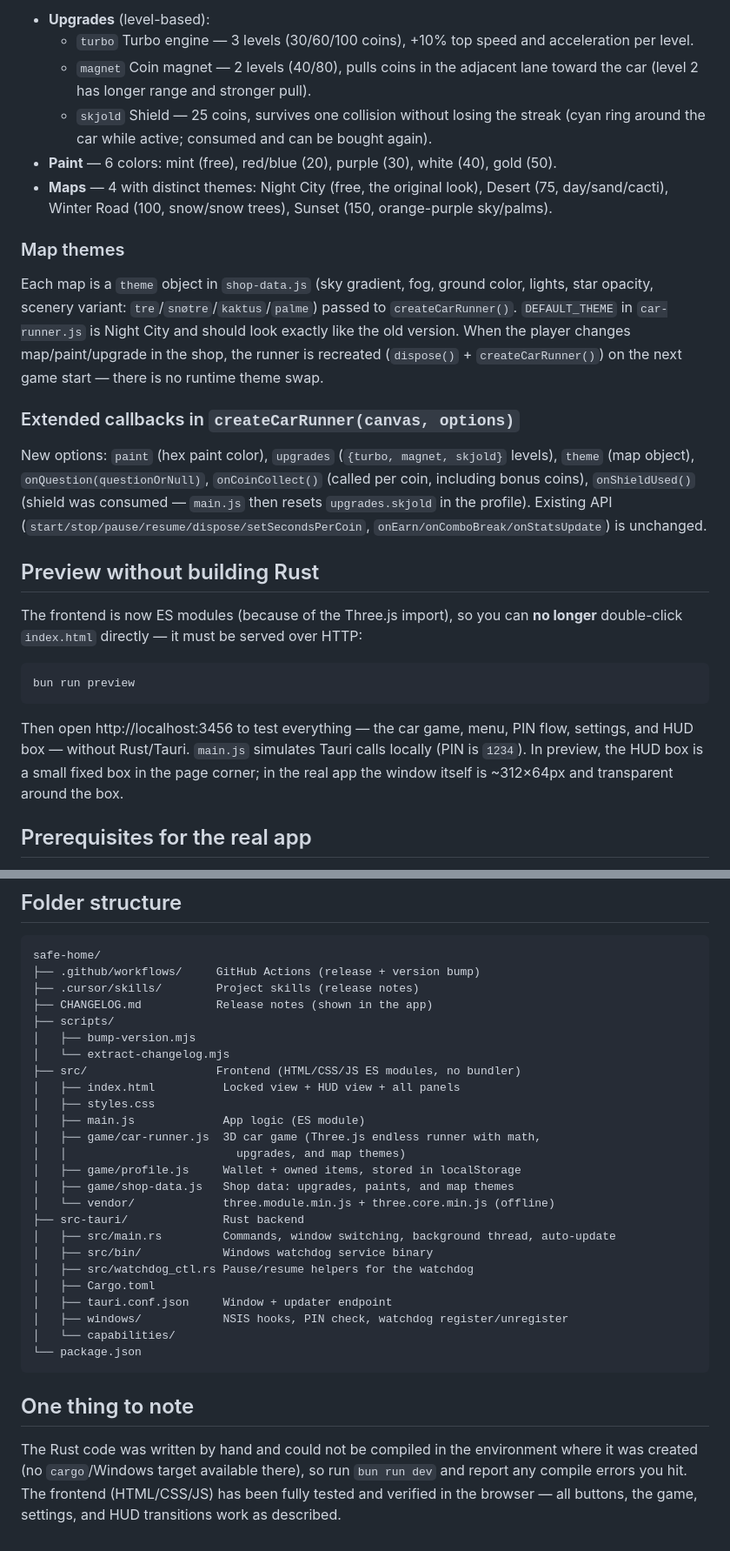
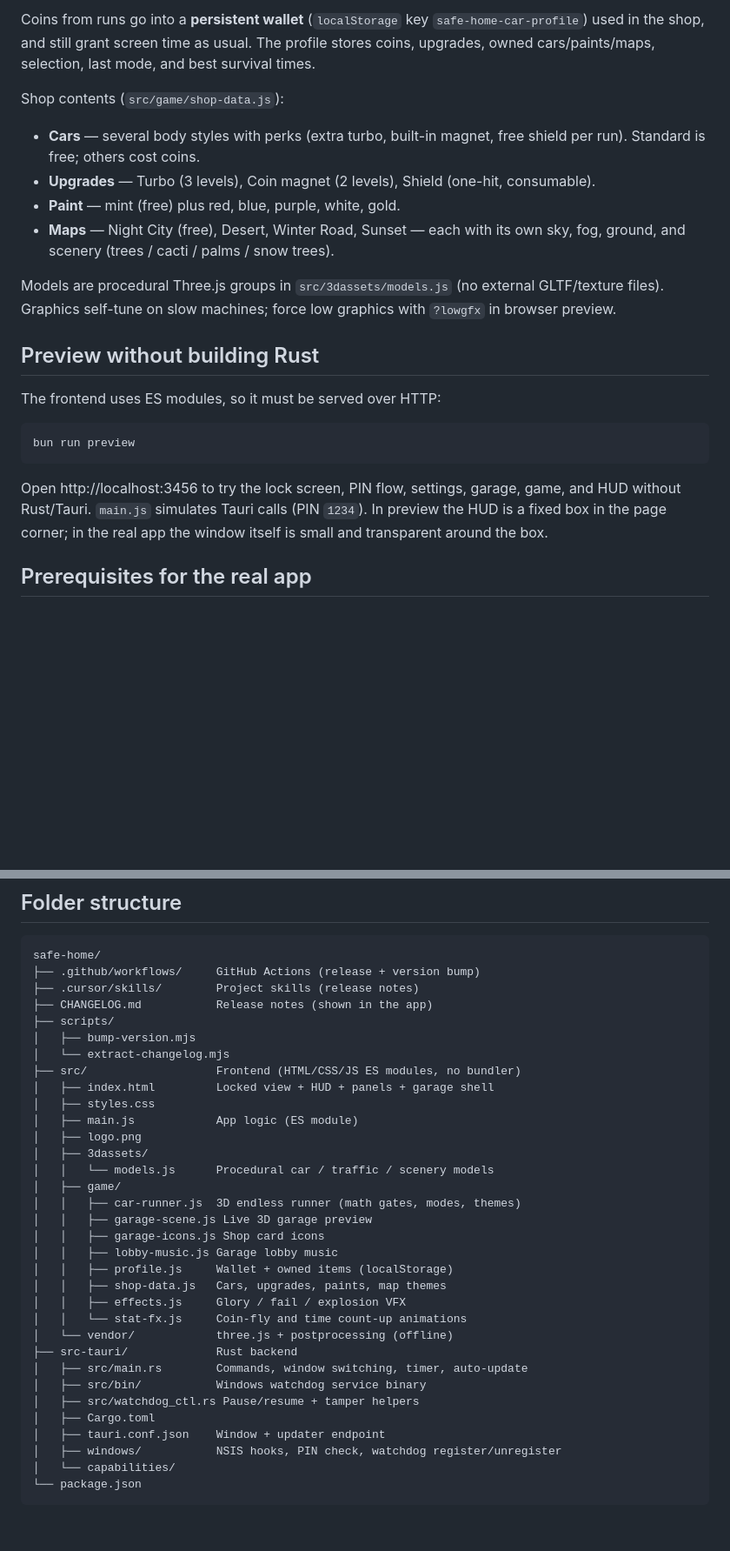
Before and after one commit to matwebmaker-lab/Safe-Home, a Markdown page: README.md, 2 parts joined by grey strips. Shown at 87% size. Rendered like a GitHub page; blank space fills up the shorter version.

````diff
--- a/README.md
+++ b/README.md
@@ -95,52 +83,35 @@ sections (rendered dynamically from `main.js`):
 
-- **Upgrades** (level-based):
-  - `turbo` Turbo engine — 3 levels (30/60/100 coins), +10% top speed and
-    acceleration per level.
-  - `magnet` Coin magnet — 2 levels (40/80), pulls coins in the adjacent
-    lane toward the car (level 2 has longer range and stronger pull).
-  - `skjold` Shield — 25 coins, survives one collision without losing the
-    streak (cyan ring around the car while active; consumed and can be
-    bought again).
-- **Paint** — 6 colors: mint (free), red/blue (20), purple (30), white (40),
-  gold (50).
-- **Maps** — 4 with distinct themes: Night City (free, the original look),
-  Desert (75, day/sand/cacti), Winter Road (100, snow/snow trees), Sunset
-  (150, orange-purple sky/palms).
+Coins from runs go into a **persistent wallet** (`localStorage` key
+`safe-home-car-profile`) used in the shop, and still grant screen time as
+usual. The profile stores coins, upgrades, owned cars/paints/maps, selection,
+last mode, and best survival times.
 
-### Map themes
+Shop contents (`src/game/shop-data.js`):
 
-Each map is a `theme` object in `shop-data.js` (sky gradient, fog, ground
-color, lights, star opacity, scenery variant: `tre`/`snøtre`/`kaktus`/`palme`)
-passed to `createCarRunner()`. `DEFAULT_THEME` in `car-runner.js` is Night
-City and should look exactly like the old version. When the player changes
-map/paint/upgrade in the shop, the runner is recreated (`dispose()` +
-`createCarRunner()`) on the next game start — there is no runtime theme
-swap.
+- **Cars** — several body styles with perks (extra turbo, built-in magnet,
+  free shield per run). Standard is free; others cost coins.
+- **Upgrades** — Turbo (3 levels), Coin magnet (2 levels), Shield (one-hit,
+  consumable).
+- **Paint** — mint (free) plus red, blue, purple, white, gold.
+- **Maps** — Night City (free), Desert, Winter Road, Sunset — each with its
+  own sky, fog, ground, and scenery (trees / cacti / palms / snow trees).
 
-### Extended callbacks in `createCarRunner(canvas, options)`
-
-New options: `paint` (hex paint color), `upgrades` (`{turbo, magnet, skjold}`
-levels), `theme` (map object), `onQuestion(questionOrNull)`, `onCoinCollect()`
-(called per coin, including bonus coins), `onShieldUsed()` (shield was
-consumed — `main.js` then resets `upgrades.skjold` in the profile). Existing
-API (`start/stop/pause/resume/dispose/setSecondsPerCoin`,
-`onEarn/onComboBreak/onStatsUpdate`) is unchanged.
-
+Models are procedural Three.js groups in `src/3dassets/models.js` (no external
+GLTF/texture files). Graphics self-tune on slow machines; force low graphics
+with `?lowgfx` in browser preview.
 
 ## Preview without building Rust
 
-The frontend is now ES modules (because of the Three.js import), so you can
-**no longer** double-click `index.html` directly — it must be served over HTTP:
+The frontend uses ES modules, so it must be served over HTTP:
 
 ```bash
 bun run preview
 ```
 
-Then open http://localhost:3456 to test everything — the car game, menu, PIN
-flow, settings, and HUD box — without Rust/Tauri. `main.js` simulates Tauri
-calls locally (PIN is `1234`). In preview, the HUD box is a small fixed box
-in the page corner; in the real app the window itself is ~312×64px and
-transparent around the box.
+Open http://localhost:3456 to try the lock screen, PIN flow, settings, garage,
+game, and HUD without Rust/Tauri. `main.js` simulates Tauri calls (PIN
+`1234`). In preview the HUD is a fixed box in the page corner; in the real app
+the window itself is small and transparent around the box.
 
 ## Prerequisites for the real app
 
@@ -319,29 +294,29 @@ safe-home/
 │   ├── bump-version.mjs
 │   └── extract-changelog.mjs
 ├── src/                   Frontend (HTML/CSS/JS ES modules, no bundler)
-│   ├── index.html          Locked view + HUD view + all panels
+│   ├── index.html         Locked view + HUD + panels + garage shell
 │   ├── styles.css
-│   ├── main.js             App logic (ES module)
-│   ├── game/car-runner.js  3D car game (Three.js endless runner with math,
-│   │                         upgrades, and map themes)
-│   ├── game/profile.js     Wallet + owned items, stored in localStorage
-│   ├── game/shop-data.js   Shop data: upgrades, paints, and map themes
-│   └── vendor/             three.module.min.js + three.core.min.js (offline)
-├── src-tauri/              Rust backend
-│   ├── src/main.rs         Commands, window switching, background thread, auto-update
-│   ├── src/bin/            Windows watchdog service binary
-│   ├── src/watchdog_ctl.rs Pause/resume helpers for the watchdog
+│   ├── main.js            App logic (ES module)
+│   ├── logo.png
+│   ├── 3dassets/
+│   │   └── models.js      Procedural car / traffic / scenery models
+│   ├── game/
+│   │   ├── car-runner.js  3D endless runner (math gates, modes, themes)
+│   │   ├── garage-scene.js Live 3D garage preview
+│   │   ├── garage-icons.js Shop card icons
+│   │   ├── lobby-music.js Garage lobby music
+│   │   ├── profile.js     Wallet + owned items (localStorage)
+│   │   ├── shop-data.js   Cars, upgrades, paints, map themes
+│   │   ├── effects.js     Glory / fail / explosion VFX
+│   │   └── stat-fx.js     Coin-fly and time count-up animations
+│   └── vendor/            three.js + postprocessing (offline)
+├── src-tauri/             Rust backend
+│   ├── src/main.rs        Commands, window switching, timer, auto-update
+│   ├── src/bin/           Windows watchdog service binary
+│   ├── src/watchdog_ctl.rs Pause/resume + tamper helpers
 │   ├── Cargo.toml
-│   ├── tauri.conf.json     Window + updater endpoint
-│   ├── windows/            NSIS hooks, PIN check, watchdog register/unregister
+│   ├── tauri.conf.json    Window + updater endpoint
+│   ├── windows/           NSIS hooks, PIN check, watchdog register/unregister
 │   └── capabilities/
 └── package.json
 ```
-
-## One thing to note
-
-The Rust code was written by hand and could not be compiled in the environment
-where it was created (no `cargo`/Windows target available there), so run
-`bun run dev` and report any compile errors you hit. The frontend
-(HTML/CSS/JS) has been fully tested and verified in the browser — all
-buttons, the game, settings, and HUD transitions work as described.
````
Also changed, not shown: other parts of README.md (+68 -76 lines).
